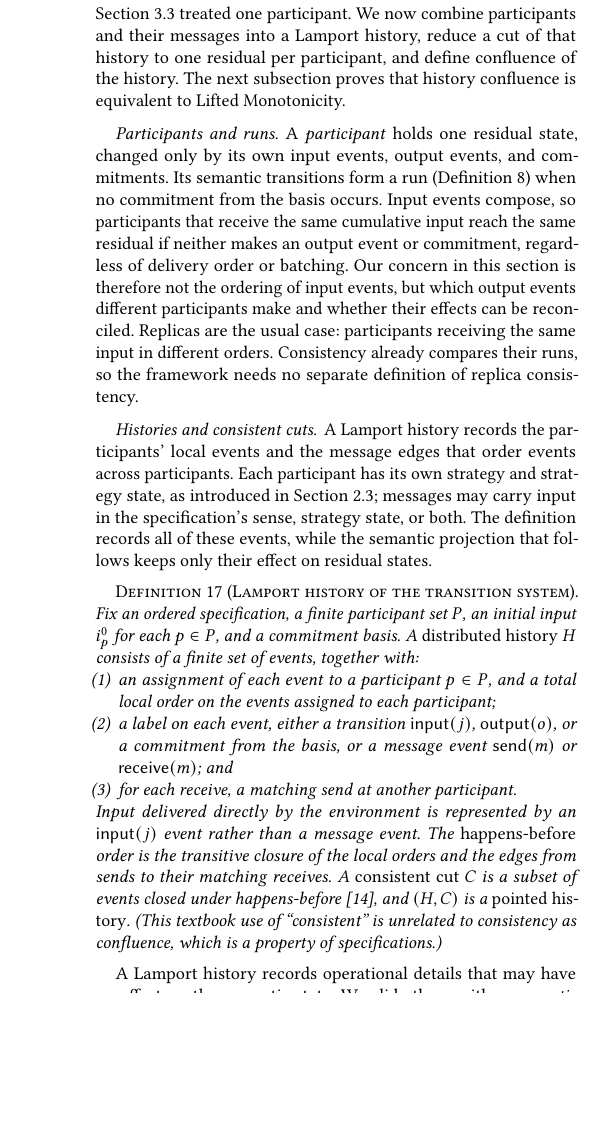
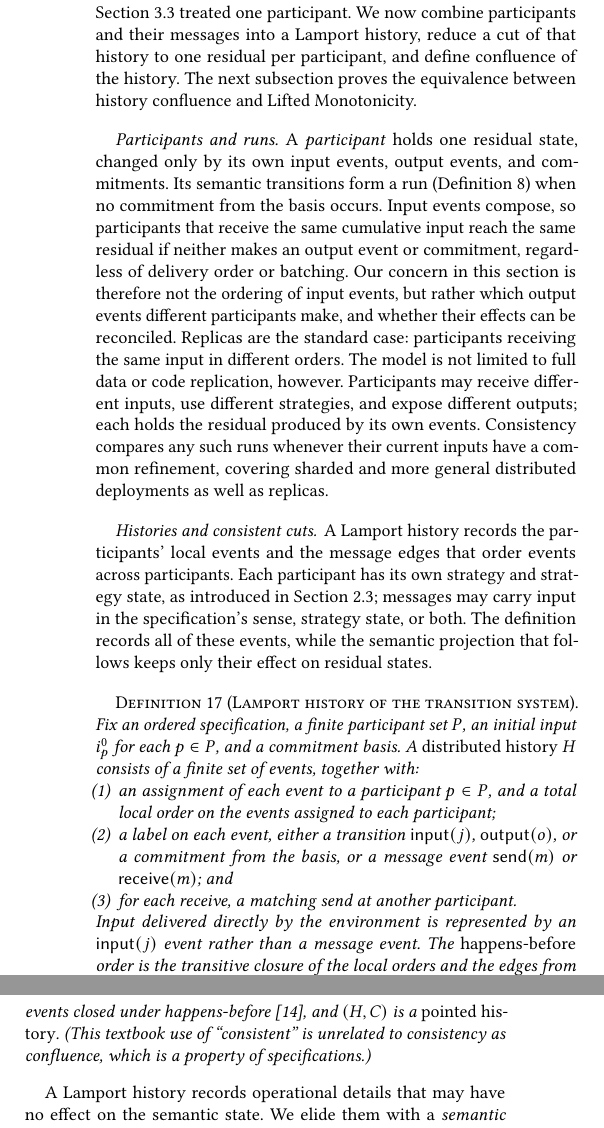
Before and after one commit to jhellerstein/coord-criterion, a LaTeX document (main.tex): part of one column of page 11 of 21 before the commit and two parts of the columns of page 11 of 21 after it, the two joined at a grey line, cut so that both start at the same text, the shorter picture padded with empty space. Compiled offline with pdfLaTeX.

Commit message:
Participants and runs: replicas are one case; sharded and heterogeneous deployments are covered
Includes the user's edits to the Lamport-history opening and preceding participant prose.

```diff
--- a/main.tex
+++ b/main.tex
@@ -1485,8 +1485,8 @@ coordination cost of doing so.
 Section~\ref{sec:safe-exposure} treated one participant.  We now combine
 participants and their messages into a Lamport history, reduce a cut of that
 history to one residual per participant, and define confluence of the history.
-The next subsection proves that history confluence is equivalent to Lifted
-Monotonicity.
+The next subsection proves the equivalence between history confluence
+and Lifted Monotonicity.
 
 \paragraph{Participants and runs.}
 A \emph{participant} holds one residual state, changed only by its own input
@@ -1495,11 +1495,14 @@ events, output events, and commitments.  Its semantic transitions form a run
 events compose, so participants that receive the same cumulative input reach
 the same residual if neither makes an output event or commitment, regardless
 of delivery order or batching.  Our concern in this section is therefore not
-the ordering of input events, but which output events different participants
-make and whether their effects can be reconciled.  Replicas are the usual
-case: participants receiving the same input in different orders.  Consistency
-already compares their runs, so the framework needs no separate definition of
-replica consistency.
+the ordering of input events, but rather which output events different participants
+make, and whether their effects can be reconciled.  Replicas are the standard
+case: participants receiving the same input in different orders.  The model
+is not limited to full data or code replication, however.  Participants may
+receive different inputs, use different strategies, and expose different
+outputs; each holds the residual produced by its own events.  Consistency
+compares any such runs whenever their current inputs have a common refinement,
+covering sharded and more general distributed deployments as well as replicas.
 
 \paragraph{Histories and consistent cuts.}
 A Lamport history records the participants' local events and the message edges
```
